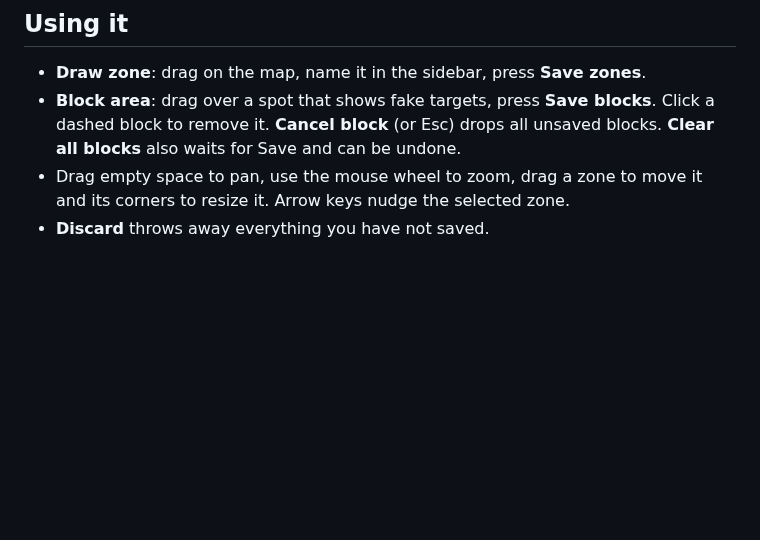
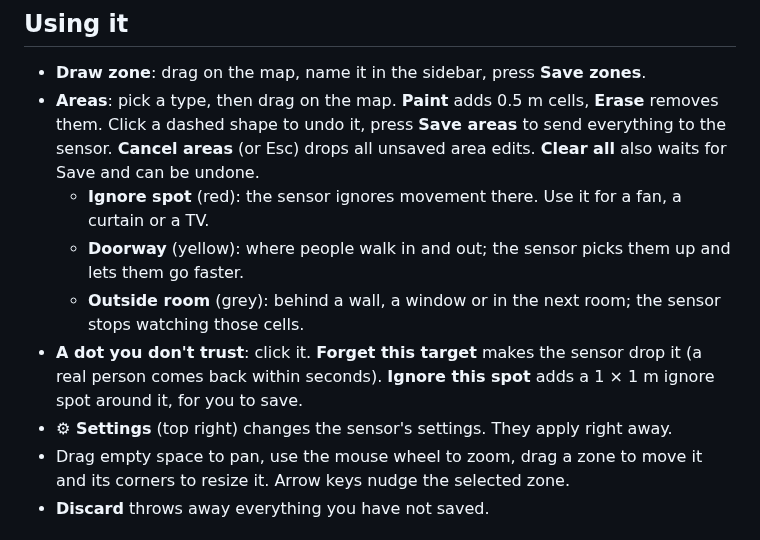
Before and after one commit to bobtekkk/aqara-fp400-zone-card, a Markdown page: README.md, the part around one of its changes. Rendered like a GitHub page; blank space fills up the shorter version.

```diff
--- a/README.md
+++ b/README.md
@@ -73,7 +79,12 @@ device: living_room_fp400 # optional
 ## Using it
 
 - **Draw zone**: drag on the map, name it in the sidebar, press **Save zones**.
-- **Block area**: drag over a spot that shows fake targets, press **Save blocks**. Click a dashed block to remove it. **Cancel block** (or Esc) drops all unsaved blocks. **Clear all blocks** also waits for Save and can be undone.
+- **Areas**: pick a type, then drag on the map. **Paint** adds 0.5 m cells, **Erase** removes them. Click a dashed shape to undo it, press **Save areas** to send everything to the sensor. **Cancel areas** (or Esc) drops all unsaved area edits. **Clear all** also waits for Save and can be undone.
+  - **Ignore spot** (red): the sensor ignores movement there. Use it for a fan, a curtain or a TV.
+  - **Doorway** (yellow): where people walk in and out; the sensor picks them up and lets them go faster.
+  - **Outside room** (grey): behind a wall, a window or in the next room; the sensor stops watching those cells.
+- **A dot you don't trust**: click it. **Forget this target** makes the sensor drop it (a real person comes back within seconds). **Ignore this spot** adds a 1 × 1 m ignore spot around it, for you to save.
+- **⚙ Settings** (top right) changes the sensor's settings. They apply right away.
 - Drag empty space to pan, use the mouse wheel to zoom, drag a zone to move it and its corners to resize it. Arrow keys nudge the selected zone.
 - **Discard** throws away everything you have not saved.
 
```
Also changed, not shown: other parts of README.md (+29 -8 lines), docs/screenshot.png, 11 other files.
